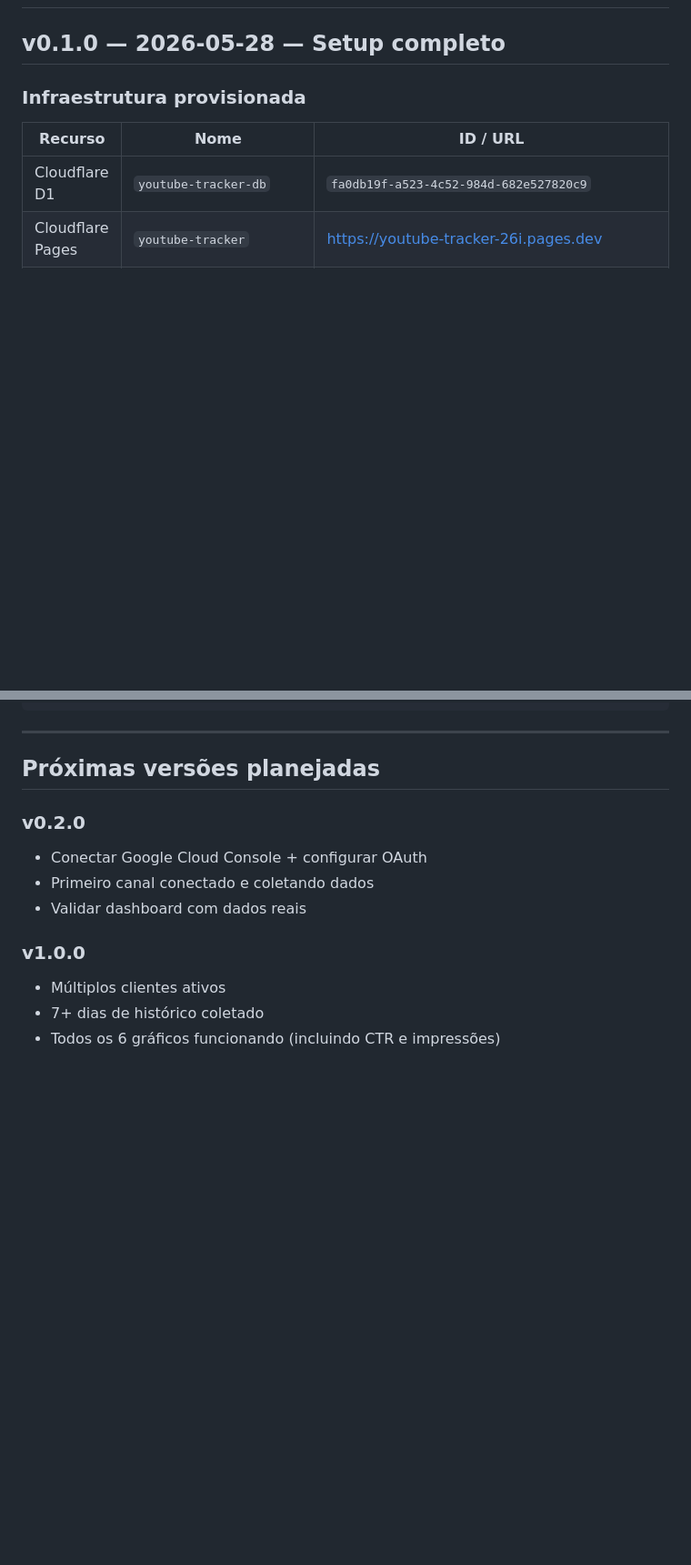
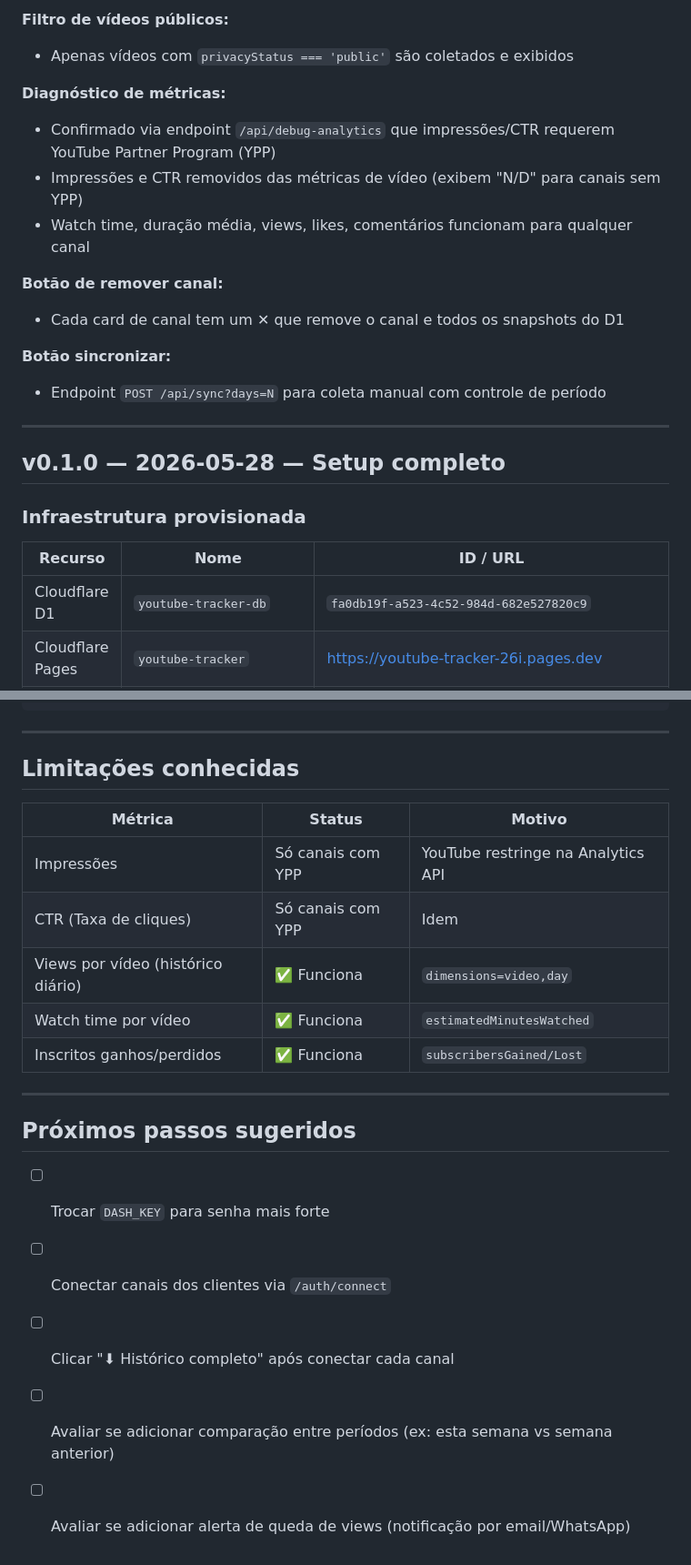
Before and after one commit to marioadsanchez/youtube-tracker, a Markdown page: CHANGELOG.md, 2 parts joined by grey strips. Shown at 91% size. Drawn GitHub-style; blank space fills up the shorter version.

```diff
--- a/CHANGELOG.md
+++ b/CHANGELOG.md
@@ -2,3 +48,18 @@
+**Filtro de vídeos públicos:**
+- Apenas vídeos com `privacyStatus === 'public'` são coletados e exibidos
+
+**Diagnóstico de métricas:**
+- Confirmado via endpoint `/api/debug-analytics` que impressões/CTR requerem YouTube Partner Program (YPP)
+- Impressões e CTR removidos das métricas de vídeo (exibem "N/D" para canais sem YPP)
+- Watch time, duração média, views, likes, comentários funcionam para qualquer canal
+
+**Botão de remover canal:**
+- Cada card de canal tem um ✕ que remove o canal e todos os snapshots do D1
+
+**Botão sincronizar:**
+- Endpoint `POST /api/sync?days=N` para coleta manual com controle de período
+
+---
 
 ## v0.1.0 — 2026-05-28 — Setup completo
 
@@ -76,14 +118,22 @@ Cron (06:00 UTC)
 
 ---
 
-## Próximas versões planejadas
+## Limitações conhecidas
 
-### v0.2.0
-- Conectar Google Cloud Console + configurar OAuth
-- Primeiro canal conectado e coletando dados
-- Validar dashboard com dados reais
+| Métrica | Status | Motivo |
+|---------|--------|--------|
+| Impressões | Só canais com YPP | YouTube restringe na Analytics API |
+| CTR (Taxa de cliques) | Só canais com YPP | Idem |
+| Views por vídeo (histórico diário) | ✅ Funciona | `dimensions=video,day` |
+| Watch time por vídeo | ✅ Funciona | `estimatedMinutesWatched` |
+| Inscritos ganhos/perdidos | ✅ Funciona | `subscribersGained/Lost` |
 
-### v1.0.0
-- Múltiplos clientes ativos
-- 7+ dias de histórico coletado
-- Todos os 6 gráficos funcionando (incluindo CTR e impressões)
+---
+
+## Próximos passos sugeridos
+
+- [ ] Trocar `DASH_KEY` para senha mais forte
+- [ ] Conectar canais dos clientes via `/auth/connect`
+- [ ] Clicar "⬇ Histórico completo" após conectar cada canal
+- [ ] Avaliar se adicionar comparação entre períodos (ex: esta semana vs semana anterior)
+- [ ] Avaliar se adicionar alerta de queda de views (notificação por email/WhatsApp)
```
Also changed, not shown: other parts of CHANGELOG.md (+79 -52 lines).
